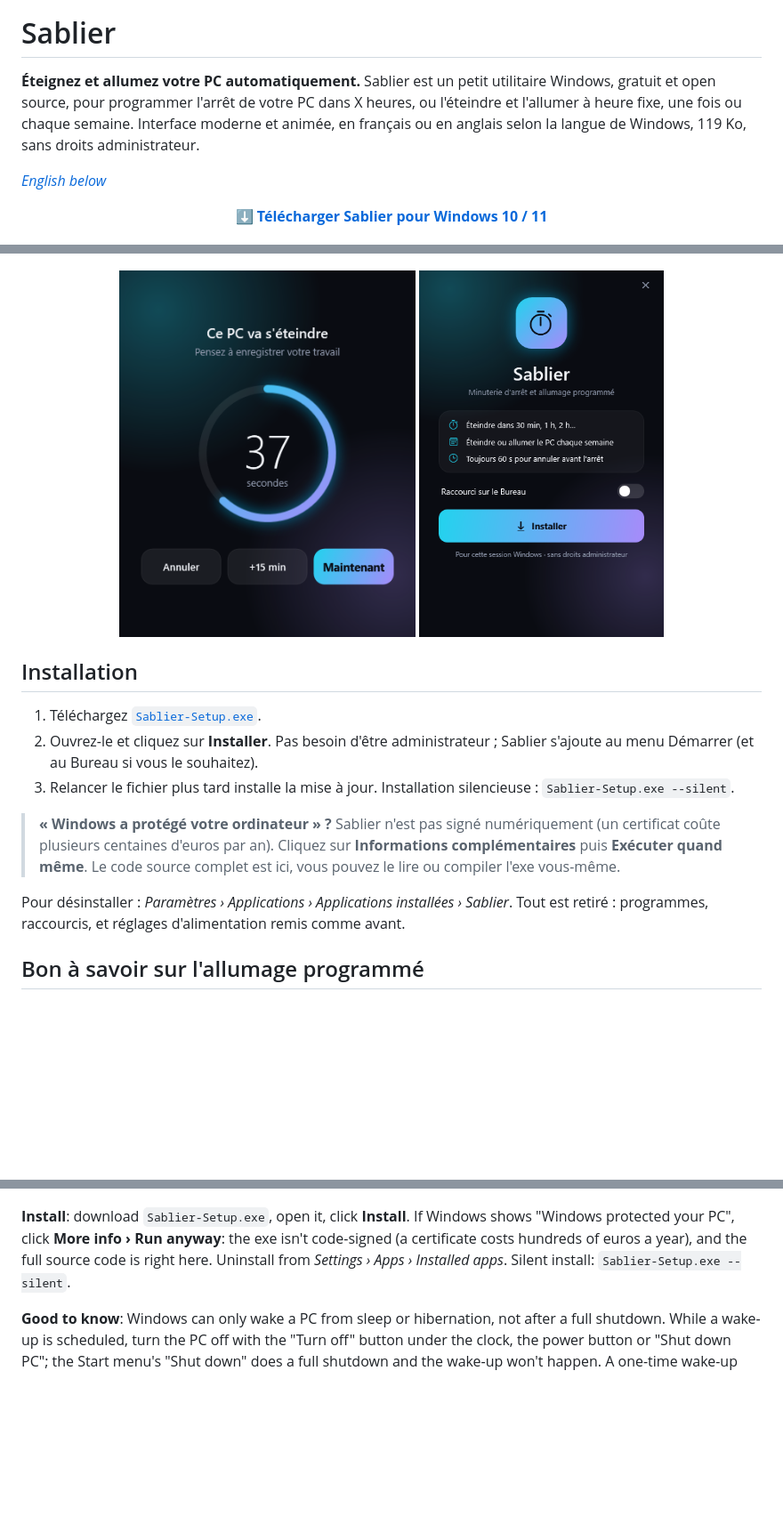
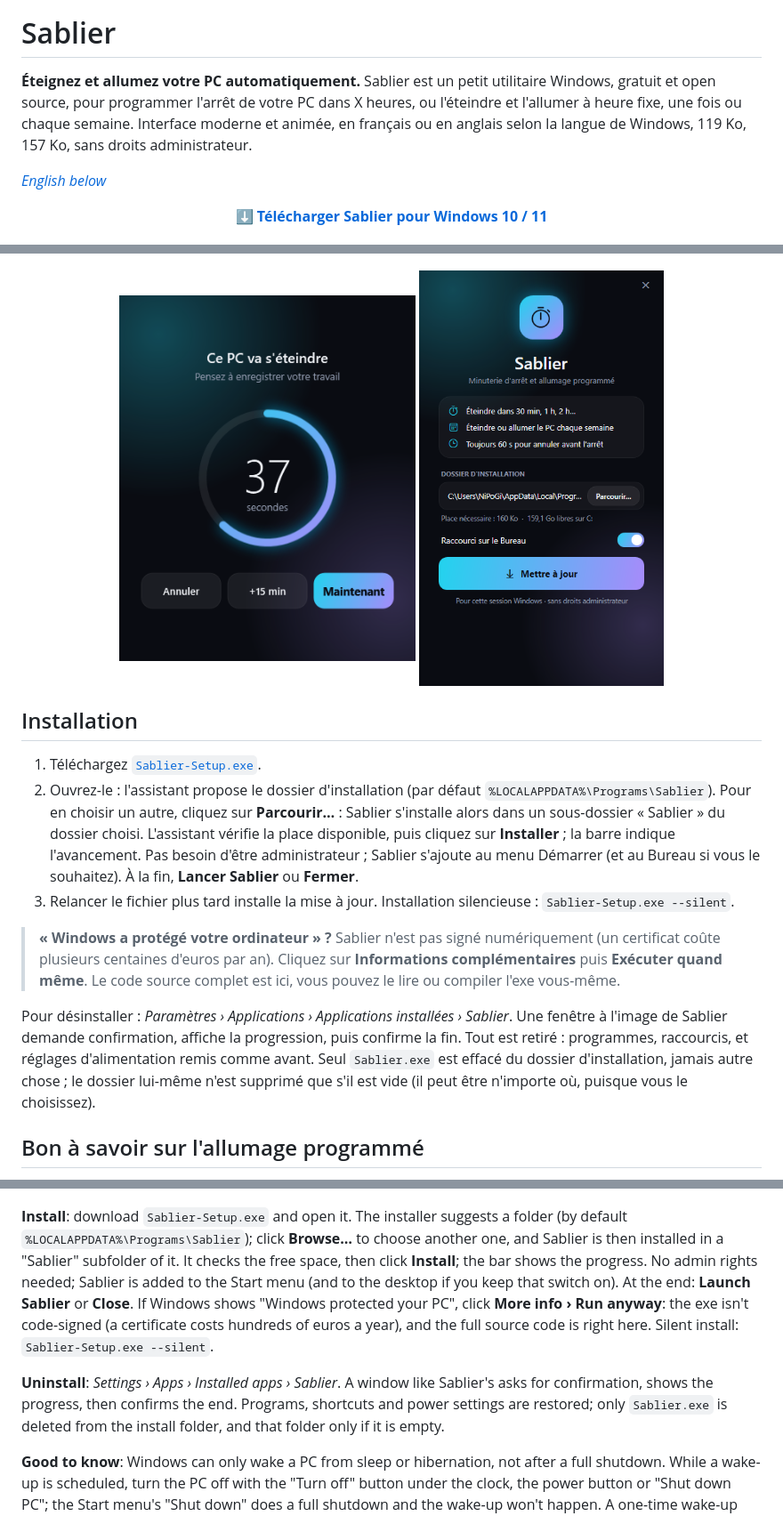
Before and after one commit to mario07teck-sys/Sablier, a Markdown page: README.md, 3 parts joined by grey strips. Shown at 89% size. GitHub-like rendering; pictures changed too: docs/installation.png; blank space fills up the shorter version.

```diff
--- a/README.md
+++ b/README.md
@@ -2,7 +2,7 @@
 
 # Sablier
 
-**Éteignez et allumez votre PC automatiquement.** Sablier est un petit utilitaire Windows, gratuit et open source, pour programmer l'arrêt de votre PC dans X heures, ou l'éteindre et l'allumer à heure fixe, une fois ou chaque semaine. Interface moderne et animée, en français ou en anglais selon la langue de Windows, 119 Ko, sans droits administrateur.
+**Éteignez et allumez votre PC automatiquement.** Sablier est un petit utilitaire Windows, gratuit et open source, pour programmer l'arrêt de votre PC dans X heures, ou l'éteindre et l'allumer à heure fixe, une fois ou chaque semaine. Interface moderne et animée, en français ou en anglais selon la langue de Windows, 119 Ko, 157 Ko, sans droits administrateur.
 
 *[English below](#english)*
 
@@ -34,12 +34,12 @@
 ## Installation
 
 1. Téléchargez [`Sablier-Setup.exe`](https://github.com/mario07teck-sys/Sablier/releases/latest/download/Sablier-Setup.exe).
-2. Ouvrez-le et cliquez sur **Installer**. Pas besoin d'être administrateur ; Sablier s'ajoute au menu Démarrer (et au Bureau si vous le souhaitez).
+2. Ouvrez-le : l'assistant propose le dossier d'installation (par défaut `%LOCALAPPDATA%\Programs\Sablier`). Pour en choisir un autre, cliquez sur **Parcourir…** : Sablier s'installe alors dans un sous-dossier « Sablier » du dossier choisi. L'assistant vérifie la place disponible, puis cliquez sur **Installer** ; la barre indique l'avancement. Pas besoin d'être administrateur ; Sablier s'ajoute au menu Démarrer (et au Bureau si vous le souhaitez). À la fin, **Lancer Sablier** ou **Fermer**.
 3. Relancer le fichier plus tard installe la mise à jour. Installation silencieuse : `Sablier-Setup.exe --silent`.
 
 > **« Windows a protégé votre ordinateur » ?** Sablier n'est pas signé numériquement (un certificat coûte plusieurs centaines d'euros par an). Cliquez sur **Informations complémentaires** puis **Exécuter quand même**. Le code source complet est ici, vous pouvez le lire ou compiler l'exe vous-même.
 
-Pour désinstaller : *Paramètres › Applications › Applications installées › Sablier*. Tout est retiré : programmes, raccourcis, et réglages d'alimentation remis comme avant.
+Pour désinstaller : *Paramètres › Applications › Applications installées › Sablier*. Une fenêtre à l'image de Sablier demande confirmation, affiche la progression, puis confirme la fin. Tout est retiré : programmes, raccourcis, et réglages d'alimentation remis comme avant. Seul `Sablier.exe` est effacé du dossier d'installation, jamais autre chose ; le dossier lui-même n'est supprimé que s'il est vide (il peut être n'importe où, puisque vous le choisissez).
 
 ## Bon à savoir sur l'allumage programmé
 
@@ -101,7 +101,9 @@ Sablier est gratuit. S'il vous rend service, une ⭐ sur ce dépôt aide d'autre
   <img src="docs/en/fiche.png" width="31%" alt="Wake-up">
 </p>
 
-**Install**: download `Sablier-Setup.exe`, open it, click **Install**. If Windows shows "Windows protected your PC", click **More info › Run anyway**: the exe isn't code-signed (a certificate costs hundreds of euros a year), and the full source code is right here. Uninstall from *Settings › Apps › Installed apps*. Silent install: `Sablier-Setup.exe --silent`.
+**Install**: download `Sablier-Setup.exe` and open it. The installer suggests a folder (by default `%LOCALAPPDATA%\Programs\Sablier`); click **Browse…** to choose another one, and Sablier is then installed in a "Sablier" subfolder of it. It checks the free space, then click **Install**; the bar shows the progress. No admin rights needed; Sablier is added to the Start menu (and to the desktop if you keep that switch on). At the end: **Launch Sablier** or **Close**. If Windows shows "Windows protected your PC", click **More info › Run anyway**: the exe isn't code-signed (a certificate costs hundreds of euros a year), and the full source code is right here. Silent install: `Sablier-Setup.exe --silent`.
+
+**Uninstall**: *Settings › Apps › Installed apps › Sablier*. A window like Sablier's asks for confirmation, shows the progress, then confirms the end. Programs, shortcuts and power settings are restored; only `Sablier.exe` is deleted from the install folder, and that folder only if it is empty.
 
 **Good to know**: Windows can only wake a PC from sleep or hibernation, not after a full shutdown. While a wake-up is scheduled, turn the PC off with the "Turn off" button under the clock, the power button or "Shut down PC"; the Start menu's "Shut down" does a full shutdown and the wake-up won't happen. A one-time wake-up deletes itself once it has happened.
 
```
Also changed, not shown: other parts of README.md (+1 -1 lines), 2 other files.
